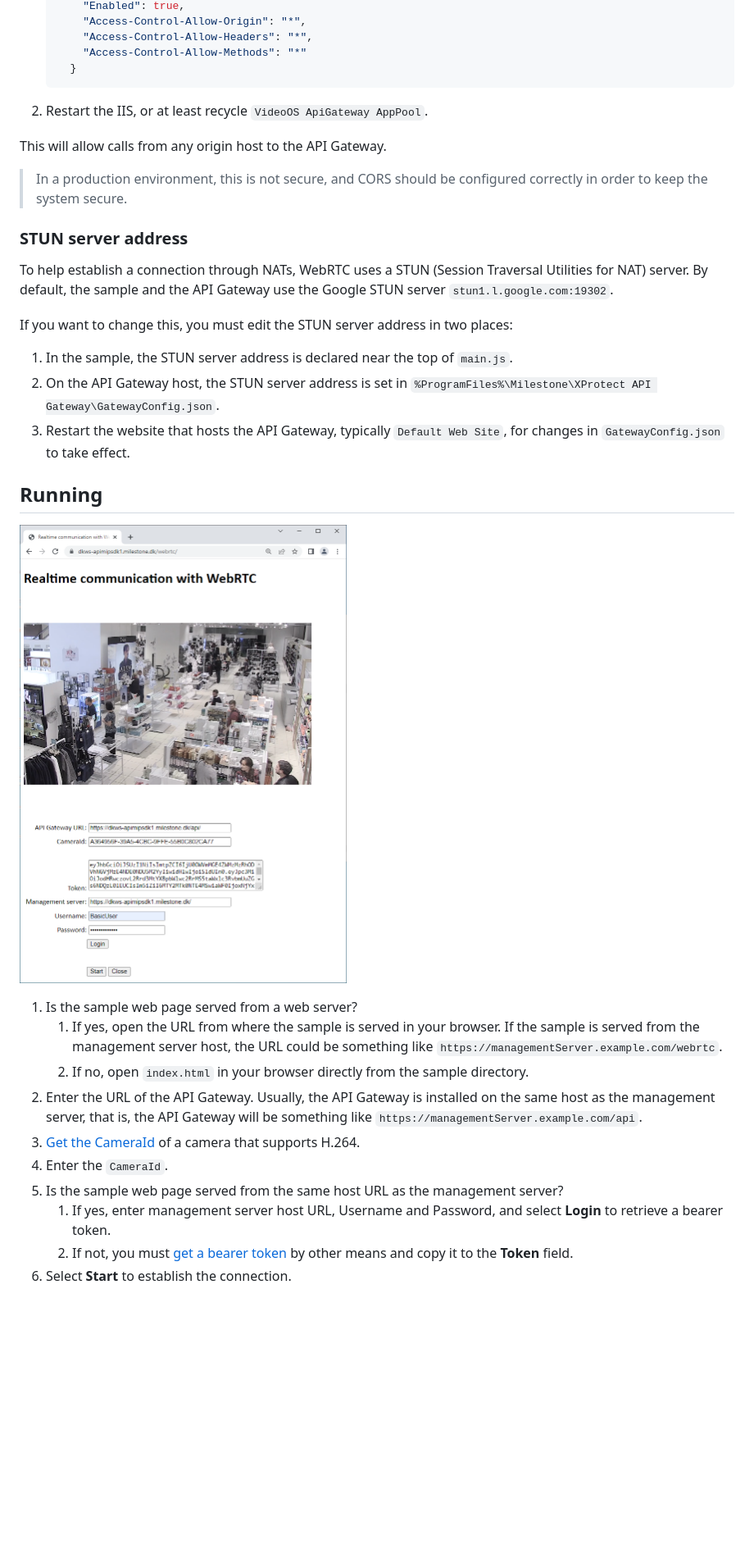
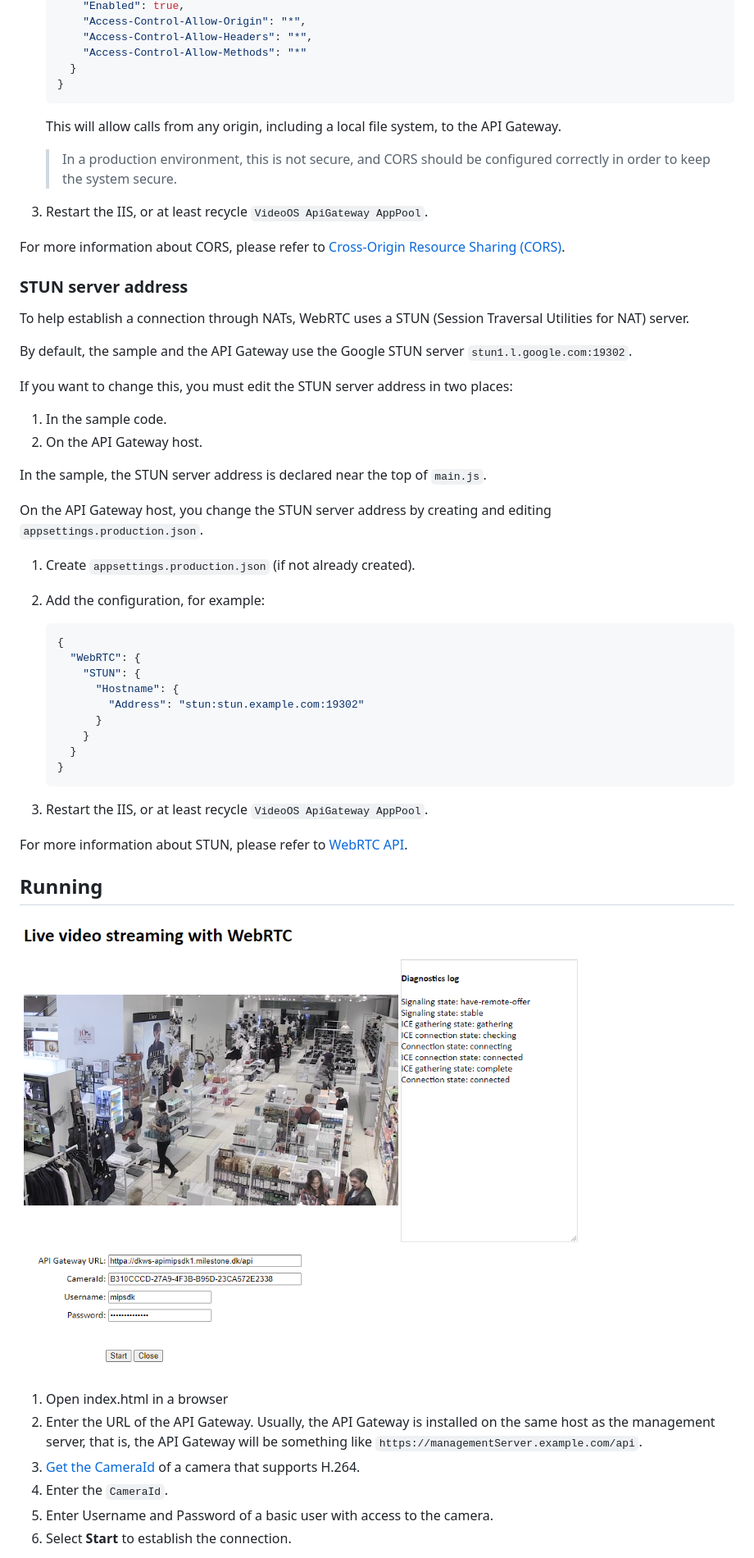
Before and after one commit to milestonesys/mipsdk-samples-protocol, a Markdown page: WebRTC_JavaScript/README.md, the part around one of its changes. Shown at 82% size. Drawn GitHub-style; pictures changed too: WebRTC_JavaScript/WebRTC-JavaScriptClient.png; blank space fills up the shorter version.

Commit message:
XProtect 2023 R1 release
ID : 88371685

````diff
--- a/WebRTC_JavaScript/README.md
+++ b/WebRTC_JavaScript/README.md
@@ -71,35 +77,59 @@ For development and test purposes, you can use a very permissive policy:
        "Access-Control-Allow-Headers": "*",
        "Access-Control-Allow-Methods": "*"
      }
+   }
    ```
 
-2. Restart the IIS, or at least recycle `VideoOS ApiGateway AppPool`.
+   This will allow calls from any origin, including a local file system, to the API Gateway.
 
-This will allow calls from any origin host to the API Gateway.
+   > In a production environment, this is not secure, and CORS should be configured correctly in order to keep the system secure.
 
-> In a production environment, this is not secure, and CORS should be configured correctly in order to keep the system secure.
+3. Restart the IIS, or at least recycle `VideoOS ApiGateway AppPool`.
+
+For more information about CORS, please refer to [Cross-Origin Resource Sharing (CORS)][mdn-cors].
 
 ### STUN server address
 
-To help establish a connection through NATs, WebRTC uses a STUN (Session Traversal Utilities for NAT) server. By default, the sample and the API Gateway use the Google STUN server `stun1.l.google.com:19302`.
+To help establish a connection through NATs, WebRTC uses a STUN (Session Traversal Utilities for NAT) server.
+
+By default, the sample and the API Gateway use the Google STUN server `stun1.l.google.com:19302`.
 
 If you want to change this, you must edit the STUN server address in two places:
 
-1. In the sample, the STUN server address is declared near the top of `main.js`.
-2. On the API Gateway host, the STUN server address is set in `%ProgramFiles%\Milestone\XProtect API Gateway\GatewayConfig.json`.
-3. Restart the website that hosts the API Gateway, typically `Default Web Site`, for changes in `GatewayConfig.json` to take effect.
+1. In the sample code.
+2. On the API Gateway host.
+
+In the sample, the STUN server address is declared near the top of `main.js`.
+
+On the API Gateway host, you change the STUN server address by creating and editing `appsettings.production.json`.
+
+1. Create `appsettings.production.json` (if not already created).
+
+2. Add the configuration, for example:
+
+   ```json
+   {
+     "WebRTC": {
+       "STUN": {
+         "Hostname": {
+           "Address": "stun:stun.example.com:19302"
+         }
+       }
+     }
+   }
+   ```
+
+3. Restart the IIS, or at least recycle `VideoOS ApiGateway AppPool`.
+
+For more information about STUN, please refer to [WebRTC API][mdn-stun].
 
 ## Running
 
 ![WebRTC - JavaScript client](WebRTC-JavaScriptClient.png)
 
-1. Is the sample web page served from a web server?
-   1. If yes, open the URL from where the sample is served in your browser. If the sample is served from the management server host, the URL could be something like `https://managementServer.example.com/webrtc`.
-   2. If no, open `index.html` in your browser directly from the sample directory.
+1. Open index.html in a browser
 2. Enter the URL of the API Gateway. Usually, the API Gateway is installed on the same host as the management server, that is, the API Gateway will be something like `https://managementServer.example.com/api`.
 3. [Get the CameraId](#get-a-cameraid) of a camera that supports H.264.
 4. Enter the `CameraId`.
-5. Is the sample web page served from the same host URL as the management server?
-   1. If yes, enter management server host URL, Username and Password, and select **Login** to retrieve a bearer token.
-   2. If not, you must [get a bearer token](#get-a-bearer-token) by other means and copy it to the **Token** field.
+5. Enter Username and Password of a basic user with access to the camera.
 6. Select **Start** to establish the connection.
````
Also changed, not shown: other parts of WebRTC_JavaScript/README.md (+159 -53 lines), AlarmList/README.md (+3 -1 lines), RestfulCommunicationPython/README.md (+1 -1 lines), AlarmList/alarm_list.jpg, 13 other files.
